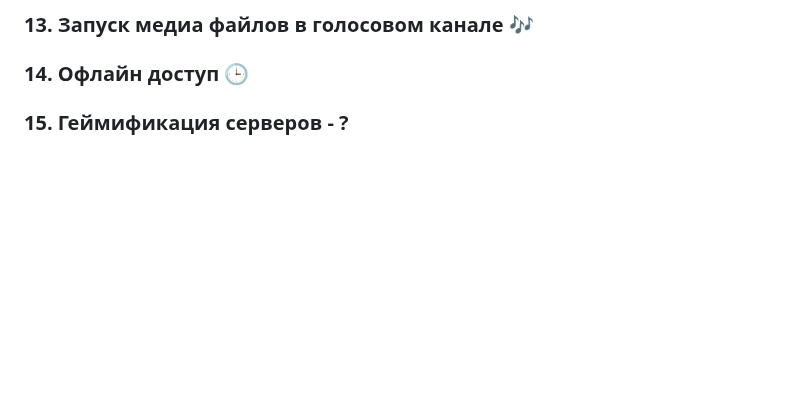
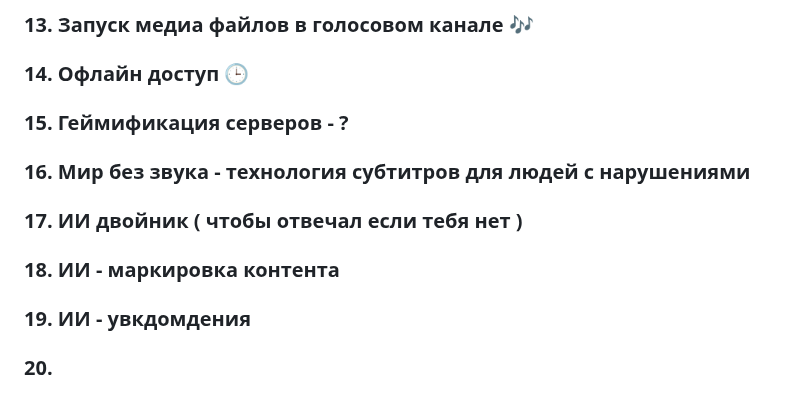
Before and after one commit to Lemon-Corporation/worlds.chat, a Markdown page: functions/README.md, the part around the change. Rendered like a GitHub page; blank space fills up the shorter version.

```diff
--- a/functions/README.md
+++ b/functions/README.md
@@ -41,3 +41,13 @@
 ### 14. Офлайн доступ 🕒
 
 ### 15. Геймификация серверов - ?
+
+### 16. Мир без звука - технология субтитров для людей с нарушениями
+
+### 17. ИИ двойник ( чтобы отвечал если тебя нет )
+
+### 18. ИИ - маркировка контента
+
+### 19. ИИ - увкдомдения
+
+### 20.
```
